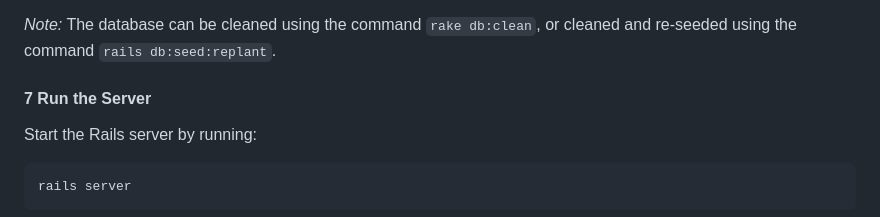
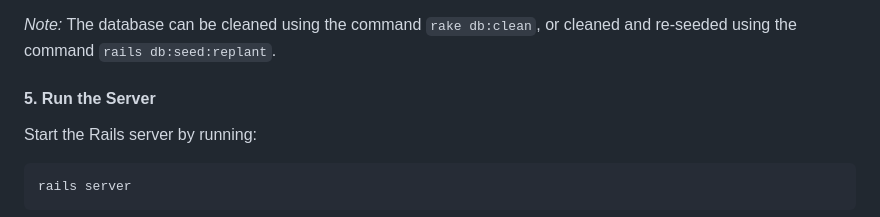
Before and after one commit to Keaton11/comp3005-project, a Markdown page: README.md, the part around one of its changes. Drawn GitHub-style.

````diff
--- a/README.md
+++ b/README.md
@@ -117,7 +117,7 @@ rails db:migrate
 
 *Note:* The database can be cleaned using the command `rake db:clean`, or cleaned and re-seeded using the command `rails db:seed:replant`.
 
-#### 7 Run the Server
+#### 5. Run the Server
 Start the Rails server by running:
 
 ```bash
````
Also changed, not shown: other parts of README.md (+8 -8 lines).
